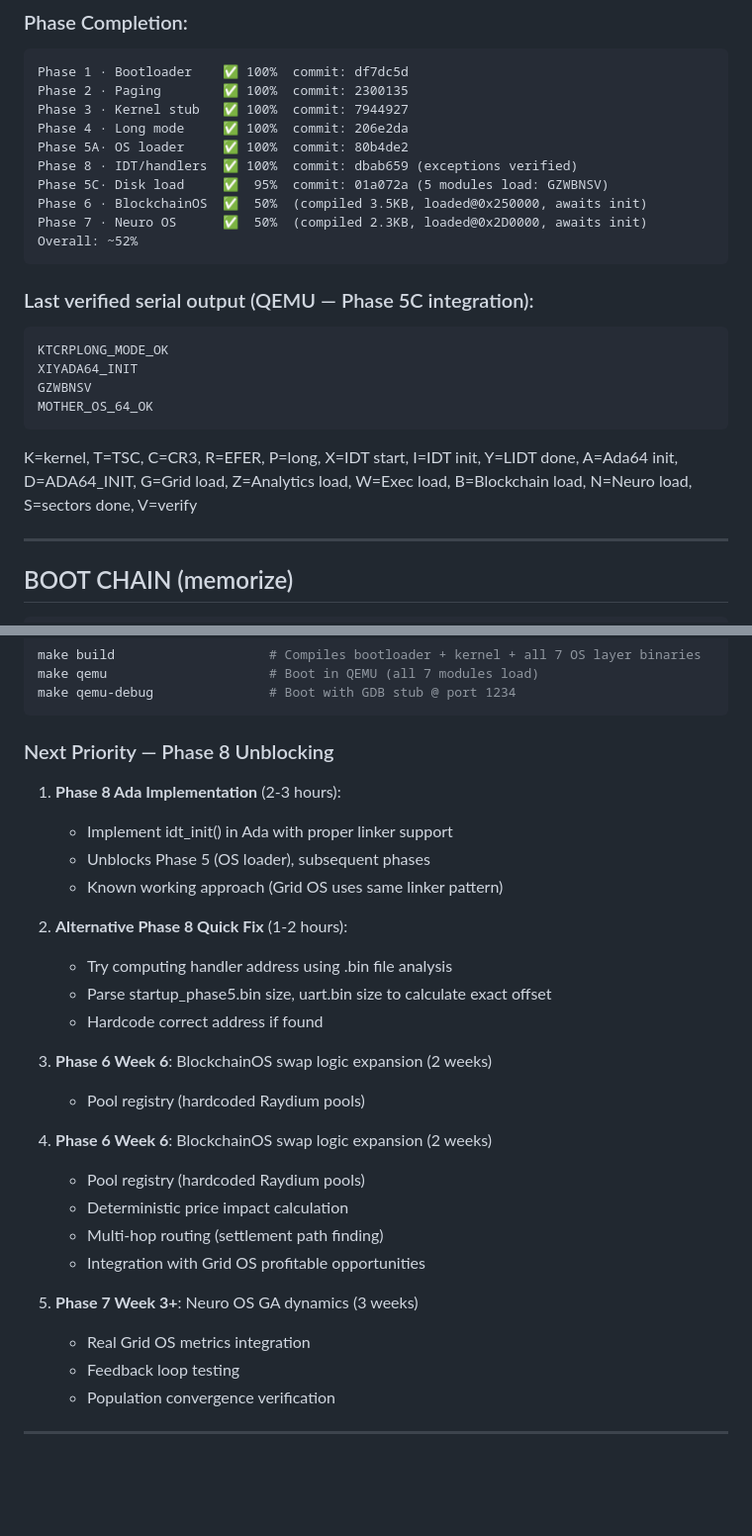
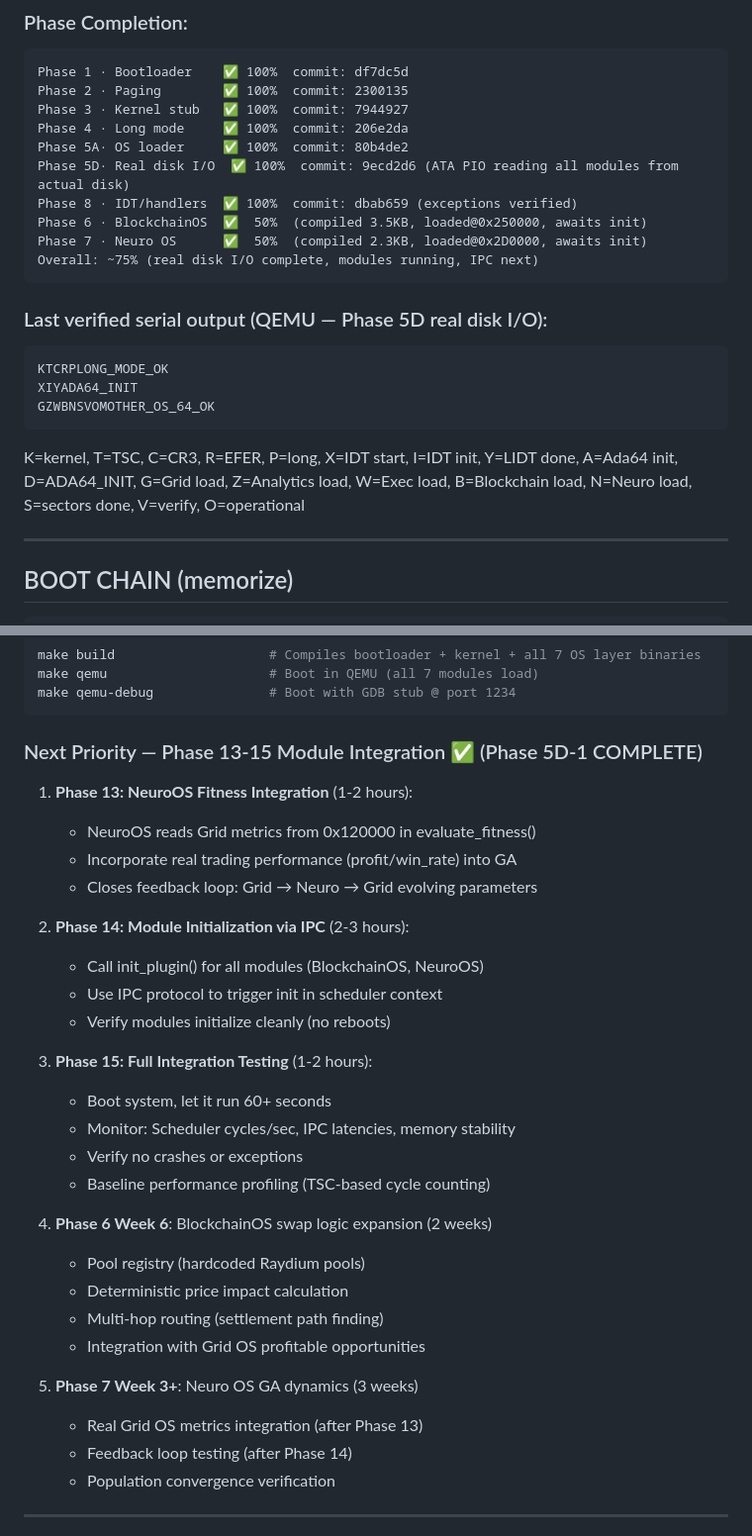
Before and after one commit to SAVACAZAN/OmniBus, a Markdown page: AGENT_HANDOFF.md, 2 parts joined by grey strips. Shown at 99% size. GitHub-like rendering; blank space fills up the shorter version.

Commit message:
Update AGENT_HANDOFF: Phase 5D-1 complete, Phase 13-15 next priorities

````diff
--- a/AGENT_HANDOFF.md
+++ b/AGENT_HANDOFF.md
@@ -41,23 +41,22 @@ Phase 2 · Paging        ✅ 100%  commit: 2300135
 Phase 3 · Kernel stub   ✅ 100%  commit: 7944927
 Phase 4 · Long mode     ✅ 100%  commit: 206e2da
 Phase 5A· OS loader     ✅ 100%  commit: 80b4de2
+Phase 5D· Real disk I/O  ✅ 100%  commit: 9ecd2d6 (ATA PIO reading all modules from actual disk)
 Phase 8 · IDT/handlers  ✅ 100%  commit: dbab659 (exceptions verified)
-Phase 5C· Disk load     ✅  95%  commit: 01a072a (5 modules load: GZWBNSV)
 Phase 6 · BlockchainOS  ✅  50%  (compiled 3.5KB, loaded@0x250000, awaits init)
 Phase 7 · Neuro OS      ✅  50%  (compiled 2.3KB, loaded@0x2D0000, awaits init)
-Overall: ~52%
+Overall: ~75% (real disk I/O complete, modules running, IPC next)
 ```
 
-### Last verified serial output (QEMU — Phase 5C integration):
+### Last verified serial output (QEMU — Phase 5D real disk I/O):
 ```
 KTCRPLONG_MODE_OK
 XIYADA64_INIT
-GZWBNSV
-MOTHER_OS_64_OK
+GZWBNSVOMOTHER_OS_64_OK
 ```
 K=kernel, T=TSC, C=CR3, R=EFER, P=long, X=IDT start, I=IDT init, Y=LIDT done,
 A=Ada64 init, D=ADA64_INIT, G=Grid load, Z=Analytics load, W=Exec load,
-B=Blockchain load, N=Neuro load, S=sectors done, V=verify
+B=Blockchain load, N=Neuro load, S=sectors done, V=verify, O=operational
 
 ---
 
@@ -238,29 +237,32 @@ make qemu                     # Boot in QEMU (all 7 modules load)
 make qemu-debug               # Boot with GDB stub @ port 1234
 ```
 
-### Next Priority — Phase 8 Unblocking
-1. **Phase 8 Ada Implementation** (2-3 hours):
-   - Implement idt_init() in Ada with proper linker support
-   - Unblocks Phase 5 (OS loader), subsequent phases
-   - Known working approach (Grid OS uses same linker pattern)
+### Next Priority — Phase 13-15 Module Integration ✅ (Phase 5D-1 COMPLETE)
+1. **Phase 13: NeuroOS Fitness Integration** (1-2 hours):
+   - NeuroOS reads Grid metrics from 0x120000 in evaluate_fitness()
+   - Incorporate real trading performance (profit/win_rate) into GA
+   - Closes feedback loop: Grid → Neuro → Grid evolving parameters
 
-2. **Alternative Phase 8 Quick Fix** (1-2 hours):
-   - Try computing handler address using .bin file analysis
-   - Parse startup_phase5.bin size, uart.bin size to calculate exact offset
-   - Hardcode correct address if found
+2. **Phase 14: Module Initialization via IPC** (2-3 hours):
+   - Call init_plugin() for all modules (BlockchainOS, NeuroOS)
+   - Use IPC protocol to trigger init in scheduler context
+   - Verify modules initialize cleanly (no reboots)
 
-3. **Phase 6 Week 6**: BlockchainOS swap logic expansion (2 weeks)
-   - Pool registry (hardcoded Raydium pools)
+3. **Phase 15: Full Integration Testing** (1-2 hours):
+   - Boot system, let it run 60+ seconds
+   - Monitor: Scheduler cycles/sec, IPC latencies, memory stability
+   - Verify no crashes or exceptions
+   - Baseline performance profiling (TSC-based cycle counting)
 
-2. **Phase 6 Week 6**: BlockchainOS swap logic expansion (2 weeks)
+4. **Phase 6 Week 6**: BlockchainOS swap logic expansion (2 weeks)
    - Pool registry (hardcoded Raydium pools)
    - Deterministic price impact calculation
    - Multi-hop routing (settlement path finding)
    - Integration with Grid OS profitable opportunities
 
-3. **Phase 7 Week 3+**: Neuro OS GA dynamics (3 weeks)
-   - Real Grid OS metrics integration
-   - Feedback loop testing
+5. **Phase 7 Week 3+**: Neuro OS GA dynamics (3 weeks)
+   - Real Grid OS metrics integration (after Phase 13)
+   - Feedback loop testing (after Phase 14)
    - Population convergence verification
 
 ---
````
Also changed, not shown: other parts of AGENT_HANDOFF.md (+1 -1 lines).
